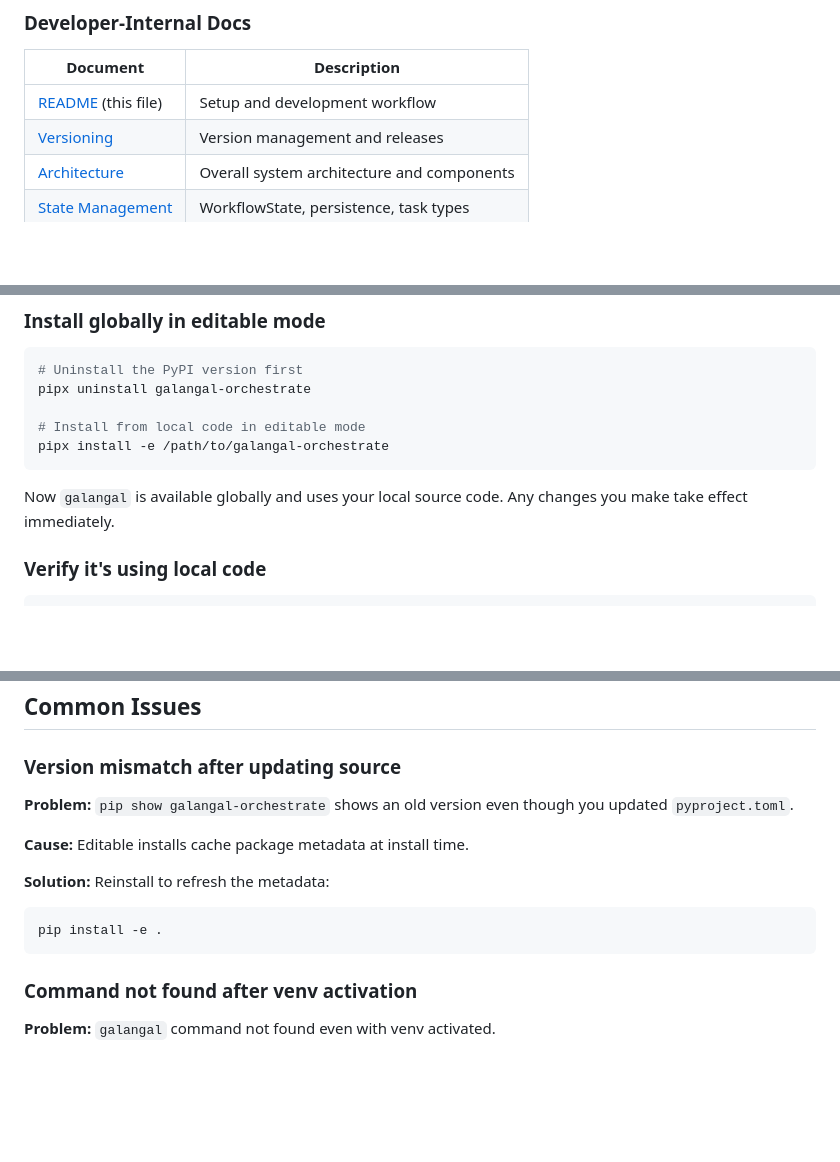
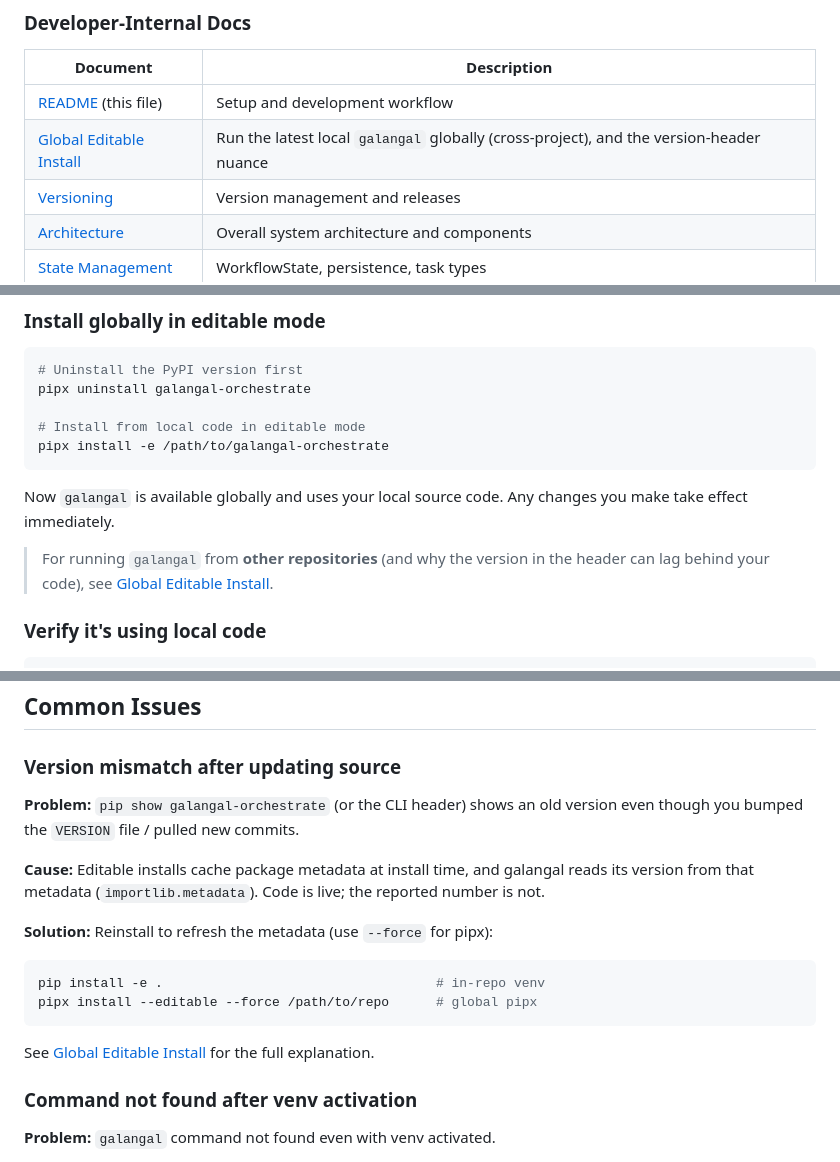
Before and after one commit to Galangal-Media/galangal-orchestrate, a Markdown page: docs/local-development/README.md, 3 parts joined by grey strips. GitHub-like rendering; blank space fills up the shorter version.

````diff
--- a/docs/local-development/README.md
+++ b/docs/local-development/README.md
@@ -9,6 +9,7 @@ This guide covers setting up and testing galangal-orchestrate locally without af
 | Document | Description |
 |----------|-------------|
 | [README](README.md) (this file) | Setup and development workflow |
+| [Global Editable Install](global-editable-install.md) | Run the latest local `galangal` globally (cross-project), and the version-header nuance |
 | [Versioning](versioning.md) | Version management and releases |
 | [Architecture](architecture.md) | Overall system architecture and components |
 | [State Management](state-management.md) | WorkflowState, persistence, task types |
@@ -92,6 +93,10 @@ pipx install -e /path/to/galangal-orchestrate
 
 Now `galangal` is available globally and uses your local source code. Any changes you make take effect immediately.
 
+> For running `galangal` from **other repositories** (and why the version in the
+> header can lag behind your code), see
+> [Global Editable Install](global-editable-install.md).
+
 ### Verify it's using local code
 
 ```bash
@@ -139,15 +144,18 @@ pytest --tb=short      # shorter tracebacks
 
 ### Version mismatch after updating source
 
-**Problem:** `pip show galangal-orchestrate` shows an old version even though you updated `pyproject.toml`.
+**Problem:** `pip show galangal-orchestrate` (or the CLI header) shows an old version even though you bumped the `VERSION` file / pulled new commits.
 
-**Cause:** Editable installs cache package metadata at install time.
+**Cause:** Editable installs cache package metadata at install time, and galangal reads its version from that metadata (`importlib.metadata`). Code is live; the reported number is not.
 
-**Solution:** Reinstall to refresh the metadata:
+**Solution:** Reinstall to refresh the metadata (use `--force` for pipx):
 
 ```bash
-pip install -e .
+pip install -e .                                   # in-repo venv
+pipx install --editable --force /path/to/repo      # global pipx
 ```
+
+See [Global Editable Install](global-editable-install.md) for the full explanation.
 
 ### Command not found after venv activation
 
````
Also changed, not shown: docs/local-development/global-editable-install.md (added, +84 -0 lines).
